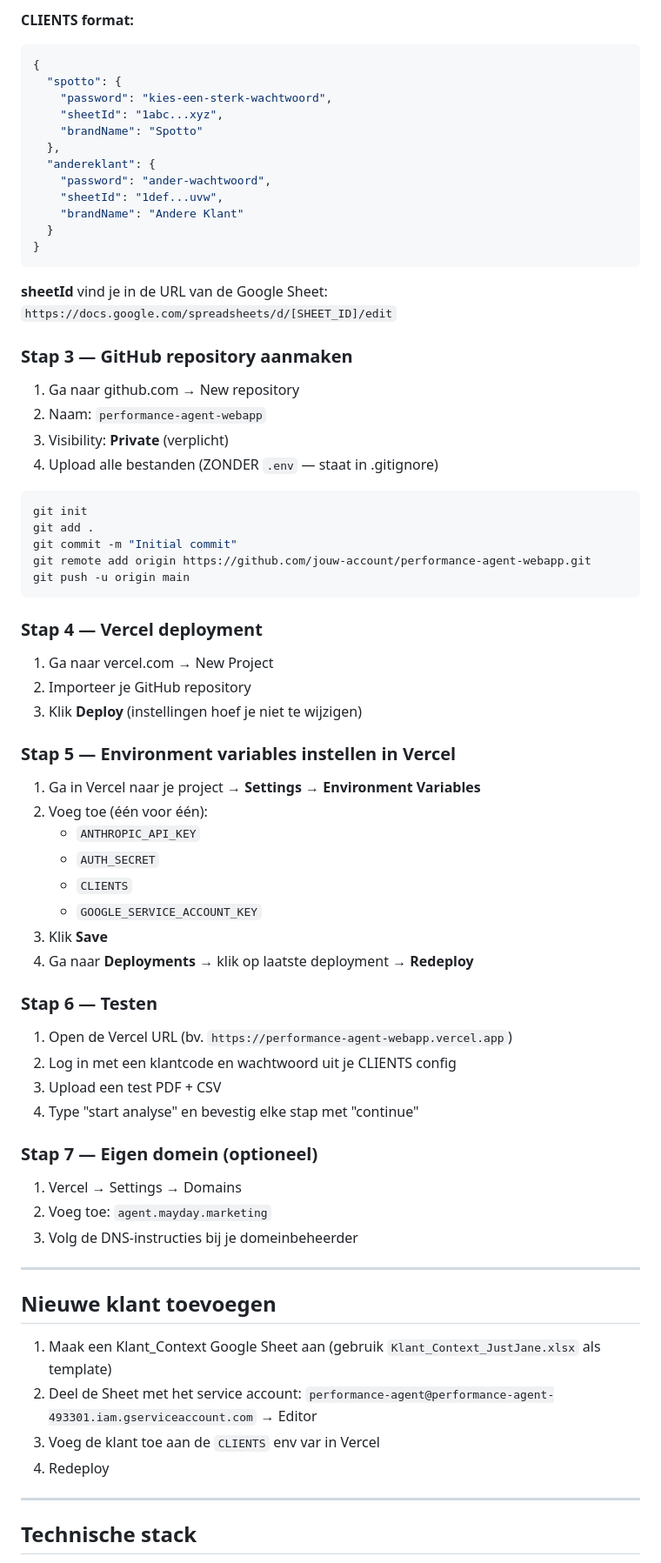
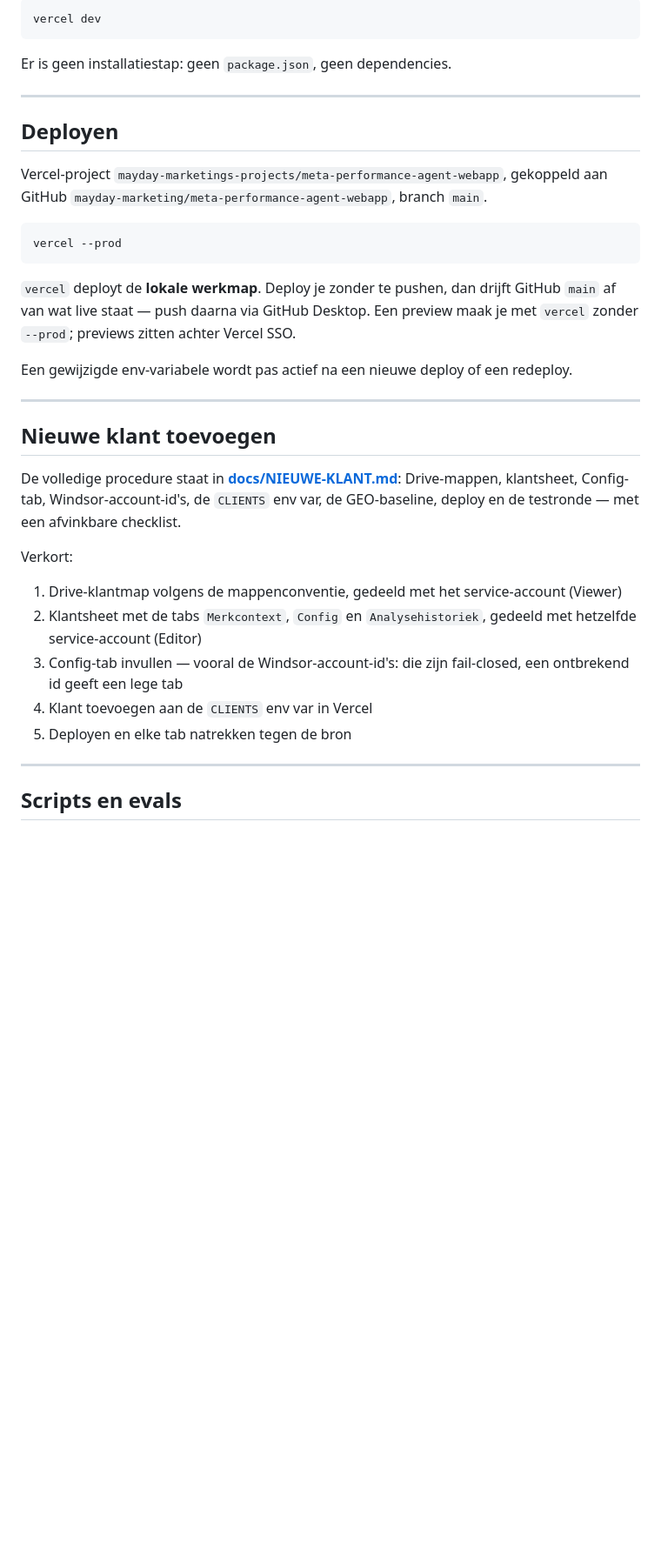
Before and after one commit to mayday-marketing/meta-performance-agent-webapp, a Markdown page: README.md, the part around one of its changes. Shown at 87% size. GitHub-like rendering; blank space fills up the shorter version.

````diff
--- a/README.md
+++ b/README.md
@@ -46,79 +79,48 @@ Vul in `.env`:
 
-**CLIENTS format:**
-```json
-{
-  "spotto": {
-    "password": "kies-een-sterk-wachtwoord",
-    "sheetId": "1abc...xyz",
-    "brandName": "Spotto"
-  },
-  "andereklant": {
-    "password": "ander-wachtwoord",
-    "sheetId": "1def...uvw",
-    "brandName": "Andere Klant"
-  }
-}
+```bash
+vercel dev
 ```
 
-**sheetId** vind je in de URL van de Google Sheet:
-`https://docs.google.com/spreadsheets/d/[SHEET_ID]/edit`
+Er is geen installatiestap: geen `package.json`, geen dependencies.
 
-### Stap 3 — GitHub repository aanmaken
+---
 
-1. Ga naar github.com → New repository
-2. Naam: `performance-agent-webapp`
-3. Visibility: **Private** (verplicht)
-4. Upload alle bestanden (ZONDER `.env` — staat in .gitignore)
+## Deployen
+
+Vercel-project `mayday-marketings-projects/meta-performance-agent-webapp`,
+gekoppeld aan GitHub `mayday-marketing/meta-performance-agent-webapp`, branch
+`main`.
 
 ```bash
-git init
-git add .
-git commit -m "Initial commit"
-git remote add origin https://github.com/jouw-account/performance-agent-webapp.git
-git push -u origin main
+vercel --prod
 ```
 
-### Stap 4 — Vercel deployment
+`vercel` deployt de **lokale werkmap**. Deploy je zonder te pushen, dan drijft
+GitHub `main` af van wat live staat — push daarna via GitHub Desktop. Een
+preview maak je met `vercel` zonder `--prod`; previews zitten achter Vercel SSO.
 
-1. Ga naar vercel.com → New Project
-2. Importeer je GitHub repository
-3. Klik **Deploy** (instellingen hoef je niet te wijzigen)
-
-### Stap 5 — Environment variables instellen in Vercel
-
-1. Ga in Vercel naar je project → **Settings** → **Environment Variables**
-2. Voeg toe (één voor één):
-   - `ANTHROPIC_API_KEY`
-   - `AUTH_SECRET`
-   - `CLIENTS`
-   - `GOOGLE_SERVICE_ACCOUNT_KEY`
-3. Klik **Save**
-4. Ga naar **Deployments** → klik op laatste deployment → **Redeploy**
-
-### Stap 6 — Testen
-
-1. Open de Vercel URL (bv. `https://performance-agent-webapp.vercel.app`)
-2. Log in met een klantcode en wachtwoord uit je CLIENTS config
-3. Upload een test PDF + CSV
-4. Type "start analyse" en bevestig elke stap met "continue"
-
-### Stap 7 — Eigen domein (optioneel)
-
-1. Vercel → Settings → Domains
-2. Voeg toe: `agent.mayday.marketing`
-3. Volg de DNS-instructies bij je domeinbeheerder
+Een gewijzigde env-variabele wordt pas actief na een nieuwe deploy of een
+redeploy.
 
 ---
 
 ## Nieuwe klant toevoegen
 
-1. Maak een Klant_Context Google Sheet aan (gebruik `Klant_Context_JustJane.xlsx` als template)
-2. Deel de Sheet met het service account:
-   `performance-agent@performance-agent-493301.iam.gserviceaccount.com` → Editor
-3. Voeg de klant toe aan de `CLIENTS` env var in Vercel
-4. Redeploy
+De volledige procedure staat in **[docs/NIEUWE-KLANT.md](docs/NIEUWE-KLANT.md)**:
+Drive-mappen, klantsheet, Config-tab, Windsor-account-id's, de `CLIENTS` env var,
+de GEO-baseline, deploy en de testronde — met een afvinkbare checklist.
+
+Verkort:
+
+1. Drive-klantmap volgens de mappenconventie, gedeeld met het service-account (Viewer)
+2. Klantsheet met de tabs `Merkcontext`, `Config` en `Analysehistoriek`, gedeeld met
+   hetzelfde service-account (Editor)
+3. Config-tab invullen — vooral de Windsor-account-id's: die zijn fail-closed, een
+   ontbrekend id geeft een lege tab
+4. Klant toevoegen aan de `CLIENTS` env var in Vercel
+5. Deployen en elke tab natrekken tegen de bron
 
 ---
 
-## Technische stack
+## Scripts en evals
 
````
Also changed, not shown: other parts of README.md (+102 -49 lines), docs/NIEUWE-KLANT.md (added, +317 -0 lines).
